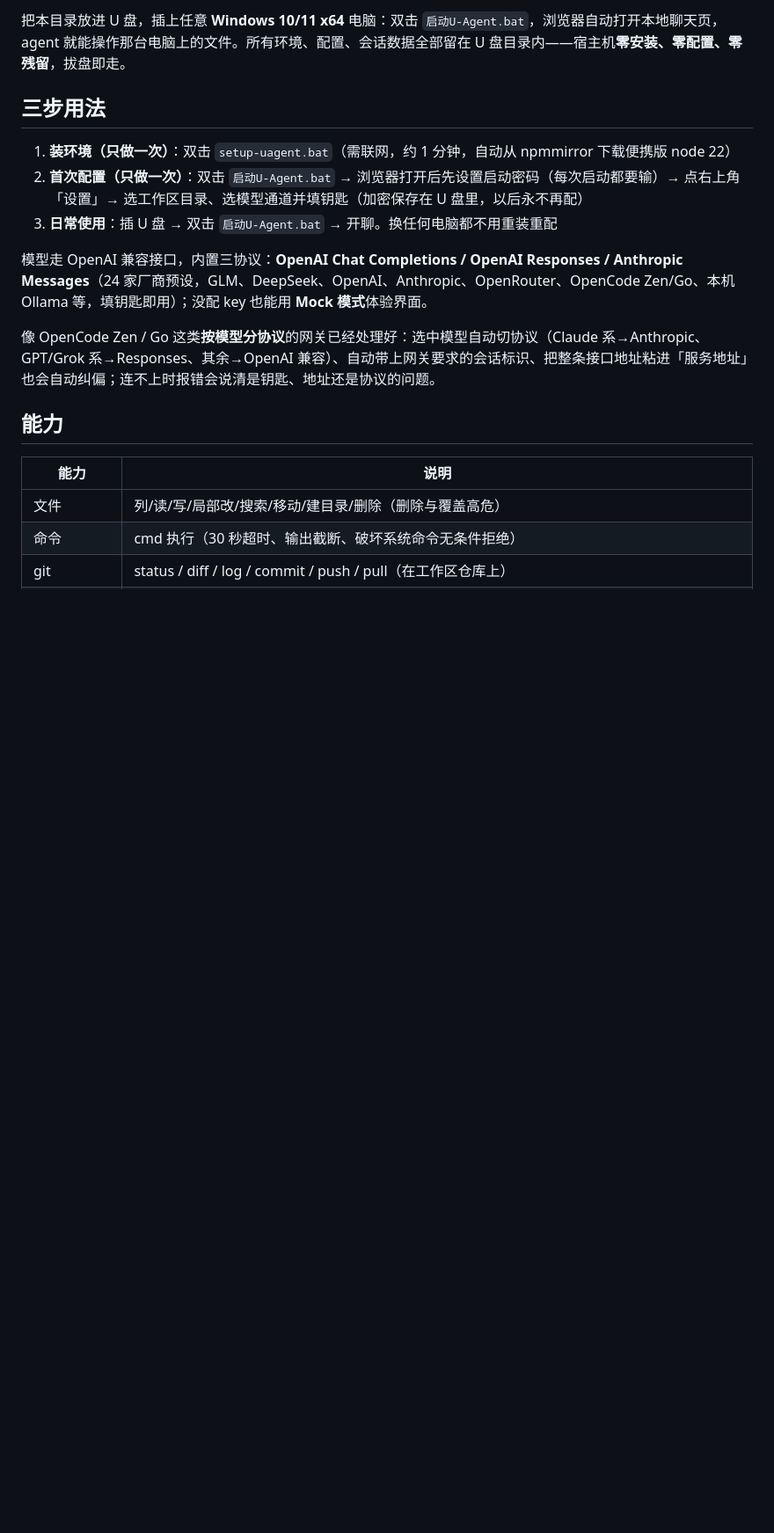
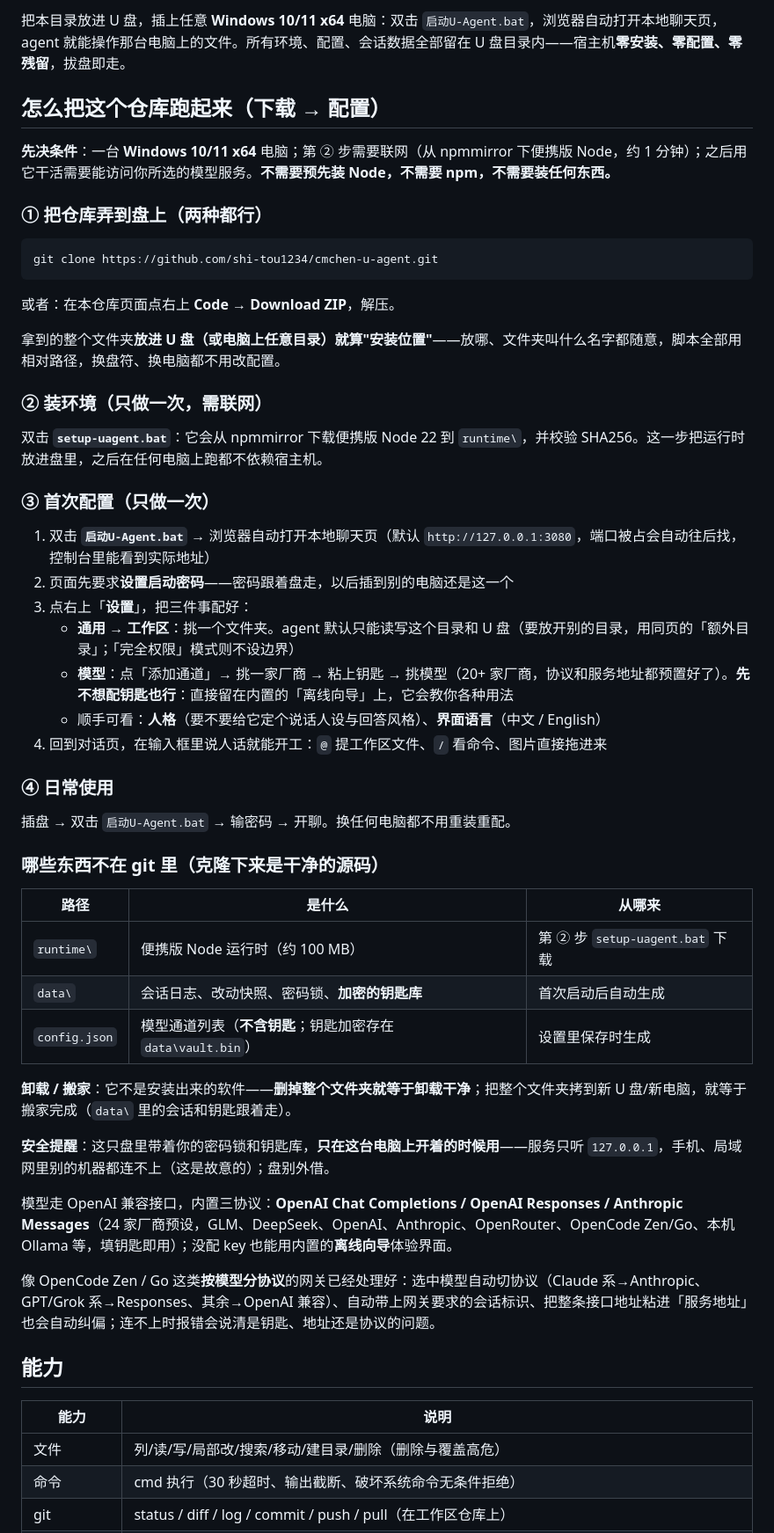
Before and after one commit to shi-tou1234/cmchen-u-agent, a Markdown page: README.md, the part around one of its changes. Shown at 88% size. Drawn GitHub-style; blank space fills up the shorter version.

````diff
--- a/README.md
+++ b/README.md
@@ -6,13 +6,51 @@
 
 把本目录放进 U 盘，插上任意 **Windows 10/11 x64** 电脑：双击 `启动U-Agent.bat`，浏览器自动打开本地聊天页，agent 就能操作那台电脑上的文件。所有环境、配置、会话数据全部留在 U 盘目录内——宿主机**零安装、零配置、零残留**，拔盘即走。
 
-## 三步用法
+## 怎么把这个仓库跑起来（下载 → 配置）
 
-1. **装环境（只做一次）**：双击 `setup-uagent.bat`（需联网，约 1 分钟，自动从 npmmirror 下载便携版 node 22）
-2. **首次配置（只做一次）**：双击 `启动U-Agent.bat` → 浏览器打开后先设置启动密码（每次启动都要输）→ 点右上角「设置」→ 选工作区目录、选模型通道并填钥匙（加密保存在 U 盘里，以后永不再配）
-3. **日常使用**：插 U 盘 → 双击 `启动U-Agent.bat` → 开聊。换任何电脑都不用重装重配
+**先决条件**：一台 **Windows 10/11 x64** 电脑；第 ② 步需要联网（从 npmmirror 下便携版 Node，约 1 分钟）；之后用它干活需要能访问你所选的模型服务。**不需要预先装 Node，不需要 npm，不需要装任何东西。**
 
-模型走 OpenAI 兼容接口，内置三协议：**OpenAI Chat Completions / OpenAI Responses / Anthropic Messages**（24 家厂商预设，GLM、DeepSeek、OpenAI、Anthropic、OpenRouter、OpenCode Zen/Go、本机 Ollama 等，填钥匙即用）；没配 key 也能用 **Mock 模式**体验界面。
+### ① 把仓库弄到盘上（两种都行）
+
+```bat
+git clone https://github.com/shi-tou1234/cmchen-u-agent.git
+```
+
+或者：在本仓库页面点右上 **Code → Download ZIP**，解压。
+
+拿到的整个文件夹**放进 U 盘（或电脑上任意目录）就算"安装位置"**——放哪、文件夹叫什么名字都随意，脚本全部用相对路径，换盘符、换电脑都不用改配置。
+
+### ② 装环境（只做一次，需联网）
+
+双击 **`setup-uagent.bat`**：它会从 npmmirror 下载便携版 Node 22 到 `runtime\`，并校验 SHA256。这一步把运行时放进盘里，之后在任何电脑上跑都不依赖宿主机。
+
+### ③ 首次配置（只做一次）
+
+1. 双击 **`启动U-Agent.bat`** → 浏览器自动打开本地聊天页（默认 `http://127.0.0.1:3080`，端口被占会自动往后找，控制台里能看到实际地址）
+2. 页面先要求**设置启动密码**——密码跟着盘走，以后插到别的电脑还是这一个
+3. 点右上「**设置**」，把三件事配好：
+   - **通用 → 工作区**：挑一个文件夹。agent 默认只能读写这个目录和 U 盘（要放开别的目录，用同页的「额外目录」；「完全权限」模式则不设边界）
+   - **模型**：点「添加通道」→ 挑一家厂商 → 粘上钥匙 → 挑模型（20+ 家厂商，协议和服务地址都预置好了）。**先不想配钥匙也行**：直接留在内置的「离线向导」上，它会教你各种用法
+   - 顺手可看：**人格**（要不要给它定个说话人设与回答风格）、**界面语言**（中文 / English）
+4. 回到对话页，在输入框里说人话就能开工：`@` 提工作区文件、`/` 看命令、图片直接拖进来
+
+### ④ 日常使用
+
+插盘 → 双击 `启动U-Agent.bat` → 输密码 → 开聊。换任何电脑都不用重装重配。
+
+### 哪些东西不在 git 里（克隆下来是干净的源码）
+
+| 路径 | 是什么 | 从哪来 |
+|---|---|---|
+| `runtime\` | 便携版 Node 运行时（约 100 MB） | 第 ② 步 `setup-uagent.bat` 下载 |
+| `data\` | 会话日志、改动快照、密码锁、**加密的钥匙库** | 首次启动后自动生成 |
+| `config.json` | 模型通道列表（**不含钥匙**；钥匙加密存在 `data\vault.bin`） | 设置里保存时生成 |
+
+**卸载 / 搬家**：它不是安装出来的软件——**删掉整个文件夹就等于卸载干净**；把整个文件夹拷到新 U 盘/新电脑，就等于搬家完成（`data\` 里的会话和钥匙跟着走）。
+
+**安全提醒**：这只盘里带着你的密码锁和钥匙库，**只在这台电脑上开着的时候用**——服务只听 `127.0.0.1`，手机、局域网里别的机器都连不上（这是故意的）；盘别外借。
+
+模型走 OpenAI 兼容接口，内置三协议：**OpenAI Chat Completions / OpenAI Responses / Anthropic Messages**（24 家厂商预设，GLM、DeepSeek、OpenAI、Anthropic、OpenRouter、OpenCode Zen/Go、本机 Ollama 等，填钥匙即用）；没配 key 也能用内置的**离线向导**体验界面。
 
 像 OpenCode Zen / Go 这类**按模型分协议**的网关已经处理好：选中模型自动切协议（Claude 系→Anthropic、GPT/Grok 系→Responses、其余→OpenAI 兼容）、自动带上网关要求的会话标识、把整条接口地址粘进「服务地址」也会自动纠偏；连不上时报错会说清是钥匙、地址还是协议的问题。
 
````
Also changed, not shown: other parts of README.md (+31 -2 lines), THIRD-PARTY.md (added, +161 -0 lines).
